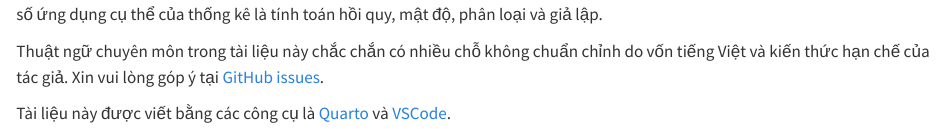
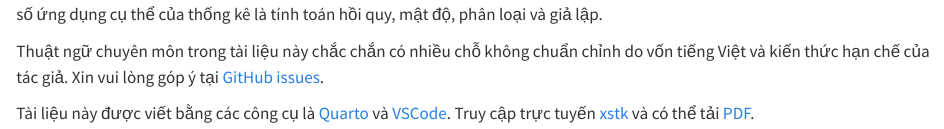
Before and after one commit to phanhuyich/xstk, a Quarto document (index.qmd): the page in a window 1100 px wide, from 740 px down. Rendered offline with R 4.5, knitr and Pandoc in place of Quarto, with nearby package versions.

Commit message:
Add link to download PDF

```diff
--- a/index.qmd
+++ b/index.qmd
@@ -39,3 +39,6 @@ Xin vui lòng góp ý tại
 Tài liệu này được viết bằng các công cụ là
 [Quarto](https://quarto.org/docs/books)
 và [VSCode](https://code.visualstudio.com).
+Truy cập trực tuyến
+[xstk](https://vochicong.github.io/xstk/)
+và có thể tải [PDF](https://vochicong.github.io/xstk/Xác-Suất-Thống-Kê.pdf).
```
